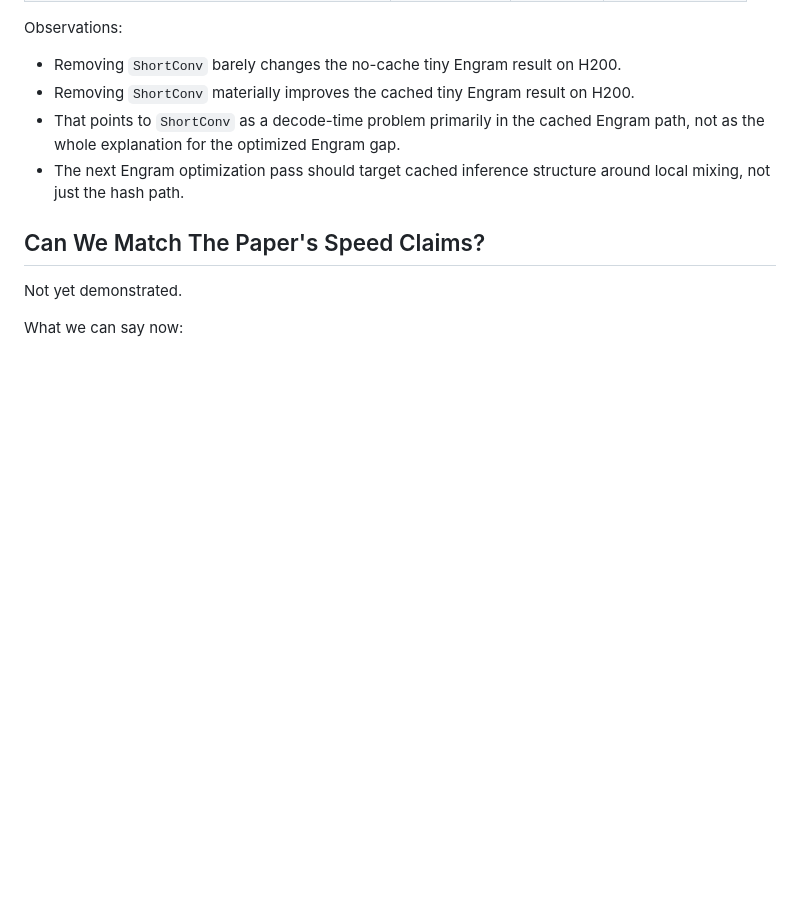
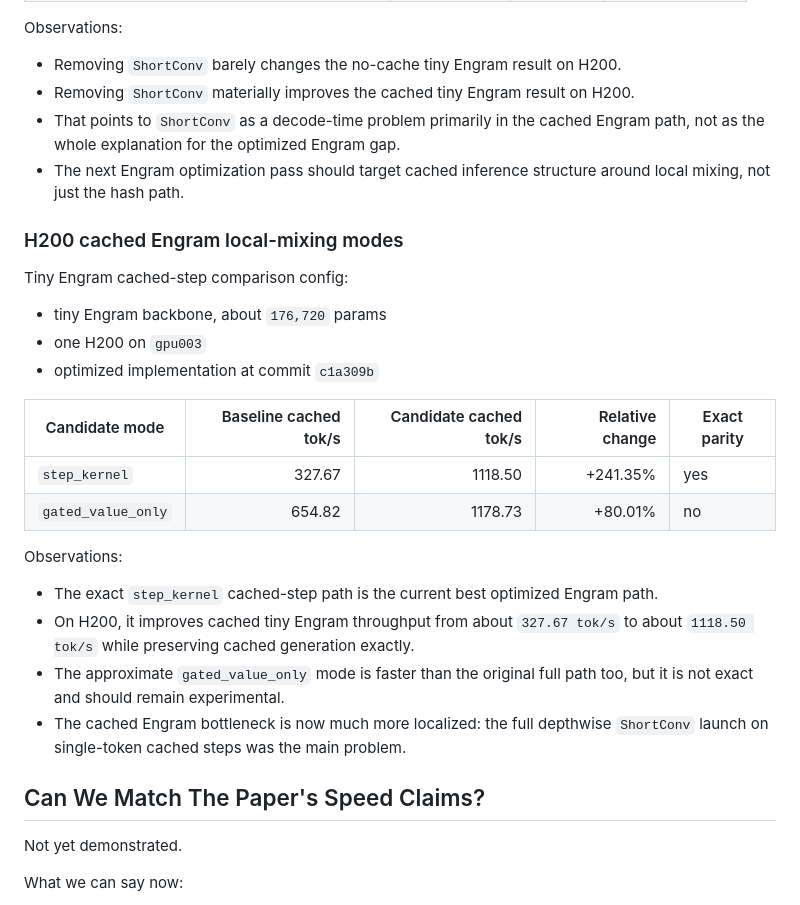
Before and after one commit to BrennanLagasse/GPU-Optimized-Engrams, a Markdown page: results/benchmark_report.md, the part around the change. GitHub-like rendering; blank space fills up the shorter version.

```diff
--- a/results/benchmark_report.md
+++ b/results/benchmark_report.md
@@ -135,6 +135,24 @@ Observations:
 - That points to `ShortConv` as a decode-time problem primarily in the cached Engram path, not as the whole explanation for the optimized Engram gap.
 - The next Engram optimization pass should target cached inference structure around local mixing, not just the hash path.
 
+### H200 cached Engram local-mixing modes
+
+Tiny Engram cached-step comparison config:
+- tiny Engram backbone, about `176,720` params
+- one H200 on `gpu003`
+- optimized implementation at commit `c1a309b`
+
+| Candidate mode | Baseline cached tok/s | Candidate cached tok/s | Relative change | Exact parity |
+| --- | ---: | ---: | ---: | --- |
+| `step_kernel` | 327.67 | 1118.50 | +241.35% | yes |
+| `gated_value_only` | 654.82 | 1178.73 | +80.01% | no |
+
+Observations:
+- The exact `step_kernel` cached-step path is the current best optimized Engram path.
+- On H200, it improves cached tiny Engram throughput from about `327.67 tok/s` to about `1118.50 tok/s` while preserving cached generation exactly.
+- The approximate `gated_value_only` mode is faster than the original full path too, but it is not exact and should remain experimental.
+- The cached Engram bottleneck is now much more localized: the full depthwise `ShortConv` launch on single-token cached steps was the main problem.
+
 ## Can We Match The Paper's Speed Claims?
 
 Not yet demonstrated.
```
Also changed, not shown: results/experiment_log.md (+19 -0 lines).
